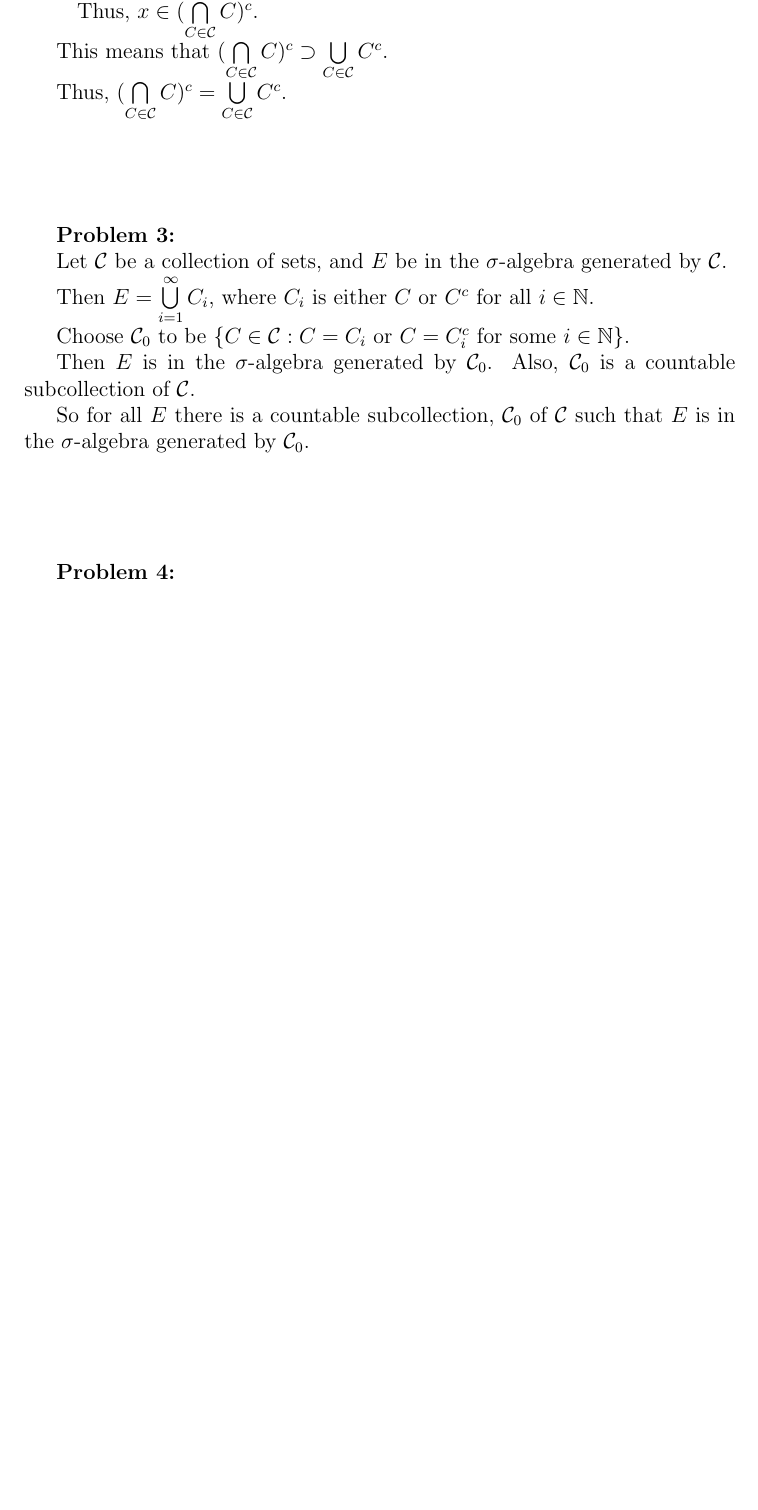
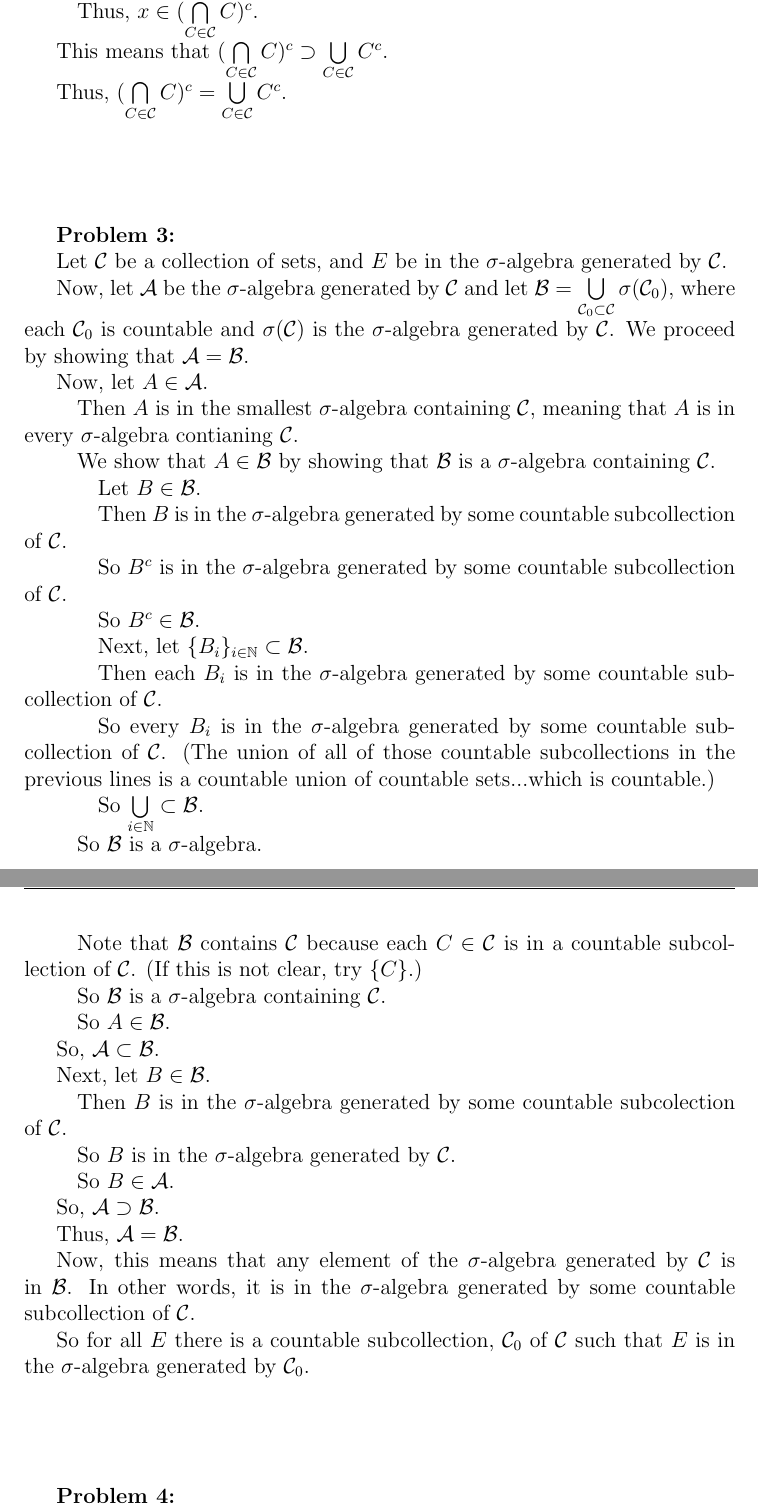
Before and after one commit to SlickMathDebater/Homework, a LaTeX document (MA544/MA544RealAnalysisHwk1.tex): part of page 2 of 5 before the commit and two parts of pages 2 and 3 of 6 after it, the two joined at a grey line, cut so that both start at the same text, the shorter picture padded with empty space. Compiled offline with pdfLaTeX.

Commit message:
9/3/14
Fixed Problem 3, Hwk 1, MA544

```diff
--- a/MA544/MA544RealAnalysisHwk1.tex
+++ b/MA544/MA544RealAnalysisHwk1.tex
@@ -208,11 +208,53 @@ Thus, $(\bigcap\limits_{C \in \scrC} C)^c = \bigcup\limits_{C \in \scrC} C^c$.
 
 Let $\scrC$ be a collection of sets, and $E$ be in the $\sigma$-algebra generated by $\scrC$.
 
-Then $E = \bigcup\limits_{i=1}^\infty C_i$, where $C_i$ is either $C$ or $C^c$ for all $i \in \N$.
+Now, let $\scrA$ be the $\sigma$-algebra generated by $\scrC$ and let $\scrB = \bigcup\limits_{\scrC_0 \subset \scrC} \sigma(\scrC_0)$, where each $\scrC_0$ is countable and $\sigma(\scrC)$ is the $\sigma$-algebra generated by $\scrC$. We proceed by showing that $\scrA = \scrB$.
 
-Choose $\scrC_0$ to be $\{C \in \scrC : C = C_i $ or $C = C_i^c$ for some $i \in \N\}$.
+Now, let $A \in \scrA$.
 
-Then $E$ is in the $\sigma$-algebra generated by $\scrC_0$. Also, $\scrC_0$ is a countable subcollection of $\scrC$.
+\tab Then $A$ is in the smallest $\sigma$-algebra containing $\scrC$, meaning that $A$ is in every $\sigma$-algebra contianing $\scrC$.
+
+\tab We show that $A \in \scrB$ by showing that $\scrB$ is a $\sigma$-algebra containing $\scrC$.
+
+\tab \tab Let $B \in \scrB$.
+
+\tab \tab Then $B$ is in the $\sigma$-algebra generated by some countable subcollection of $\scrC$.
+
+\tab \tab So $B^c$ is in the $\sigma$-algebra generated by some countable subcollection of $\scrC$.
+
+\tab \tab So $B^c \in \scrB$.
+
+\tab \tab Next, let $\{B_i\}_{i \in \N} \subset \scrB$.
+
+\tab \tab Then each $B_i$ is in the $\sigma$-algebra generated by some countable subcollection of $\scrC$.
+
+\tab \tab So every $B_i$ is in the $\sigma$-algebra generated by some countable subcollection of $\scrC$. (The union of all of those countable subcollections in the previous lines is a countable union of countable sets...which is countable.)
+
+\tab \tab So $\bigcup\limits_{i \in \N} \subset \scrB$.
+
+\tab So $\scrB$ is a $\sigma$-algebra.
+
+\tab Note that $\scrB$ contains $\scrC$ because each $C \in \scrC$ is in a countable subcollection of $\scrC$. (If this is not clear, try $\{C\}$.)
+
+\tab So $\scrB$ is a $\sigma$-algebra containing $\scrC$.
+
+\tab So $A \in \scrB$.
+
+So, $\scrA \subset \scrB$.
+
+Next, let $B \in \scrB$.
+
+\tab Then $B$ is in the $\sigma$-algebra generated by some countable subcolection of $\scrC$.
+
+\tab So $B$ is in the $\sigma$-algebra generated by $\scrC$.
+
+\tab So $B \in \scrA$.
+
+So, $\scrA \supset \scrB$.
+
+Thus, $\scrA = \scrB$.
+
+Now, this means that any element of the $\sigma$-algebra generated by $\scrC$ is in $\scrB$. In other words, it is in the $\sigma$-algebra generated by some countable subcollection of $\scrC$.
 
 So for all $E$ there is a countable subcollection, $\scrC_0$ of $\scrC$ such that $E$ is in the $\sigma$-algebra generated by $\scrC_0$.
 
```
Also changed, not shown: MA503/MA503BridgeAlgebraHwk1.tex (+3 -6 lines), MA503/MA503BridgeAlgebraHwk1.pdf, MA544/MA544RealAnalysisHwk1.pdf, 4 other files.
